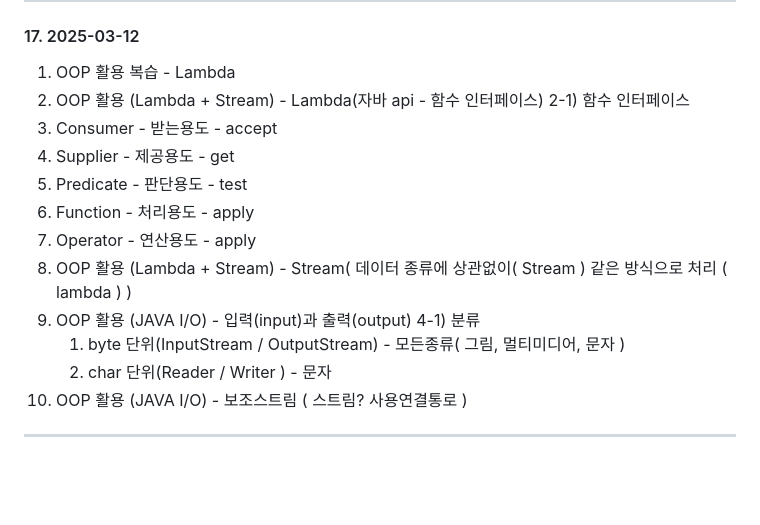
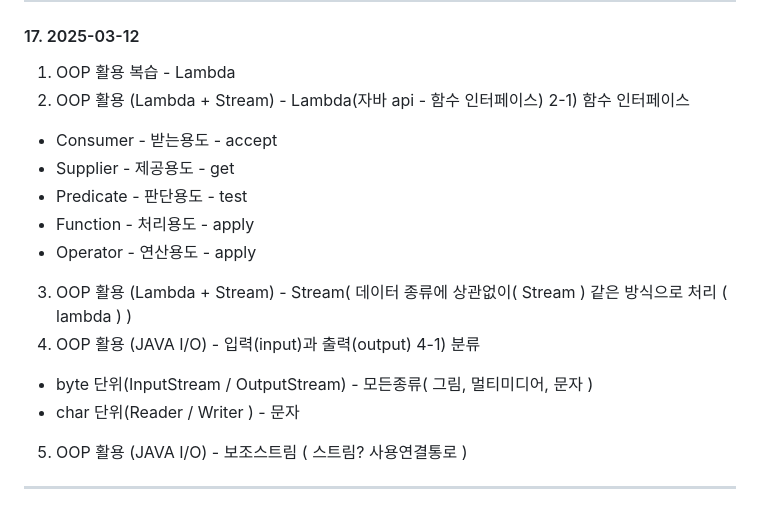
Before and after one commit to Lee-jaemyeong/java_2025, a Markdown page: README.md, the part around one of its changes. Drawn GitHub-style; blank space fills up the shorter version.

```diff
--- a/README.md
+++ b/README.md
@@ -127,17 +127,17 @@
 #### 17. 2025-03-12
  1. OOP 활용 복습 - Lambda
  2. OOP 활용 (Lambda + Stream) - Lambda(자바 api - 함수 인터페이스)
-  2-1) 함수 인터페이스
-   1. Consumer - 받는용도 - accept
-   2. Supplier - 제공용도 - get
-   3. Predicate - 판단용도 - test
-   4. Function - 처리용도 - apply
-   5. Operator - 연산용도 - apply
+ 2-1) 함수 인터페이스
+  - Consumer - 받는용도 - accept
+  - Supplier - 제공용도 - get
+  - Predicate - 판단용도 - test
+  - Function - 처리용도 - apply
+  - Operator - 연산용도 - apply
  3. OOP 활용 (Lambda + Stream) - Stream( 데이터 종류에 상관없이( Stream ) 같은 방식으로 처리 ( lambda ) )
  4. OOP 활용 (JAVA I/O) - 입력(input)과 출력(output)
-   4-1) 분류
-    1. byte 단위(InputStream / OutputStream) - 모든종류( 그림, 멀티미디어, 문자 )
-    2. char 단위(Reader / Writer ) - 문자
+ 4-1) 분류
+  - byte 단위(InputStream / OutputStream) - 모든종류( 그림, 멀티미디어, 문자 )
+  - char 단위(Reader / Writer ) - 문자
  5. OOP 활용 (JAVA I/O) - 보조스트림 ( 스트림? 사용연결통로 )
 
 ---
```
Also changed, not shown: other parts of README.md (+1 -1 lines).
